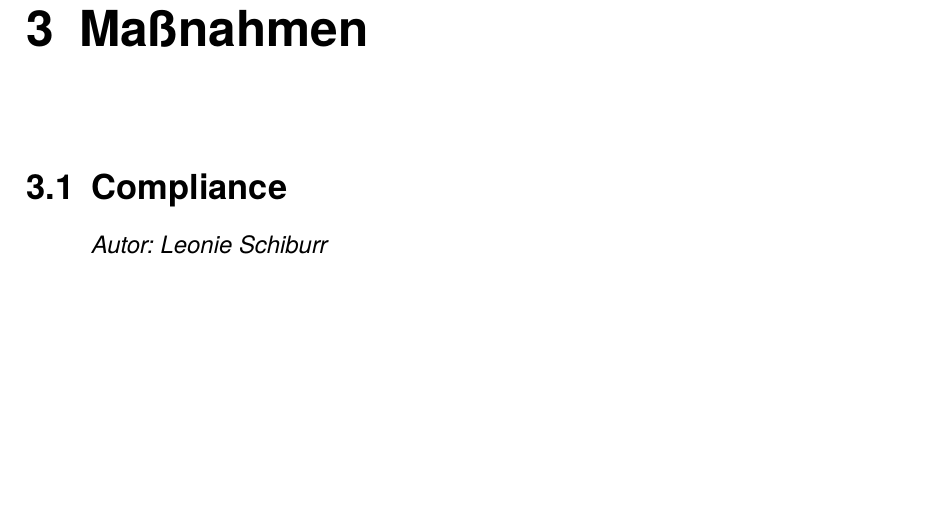
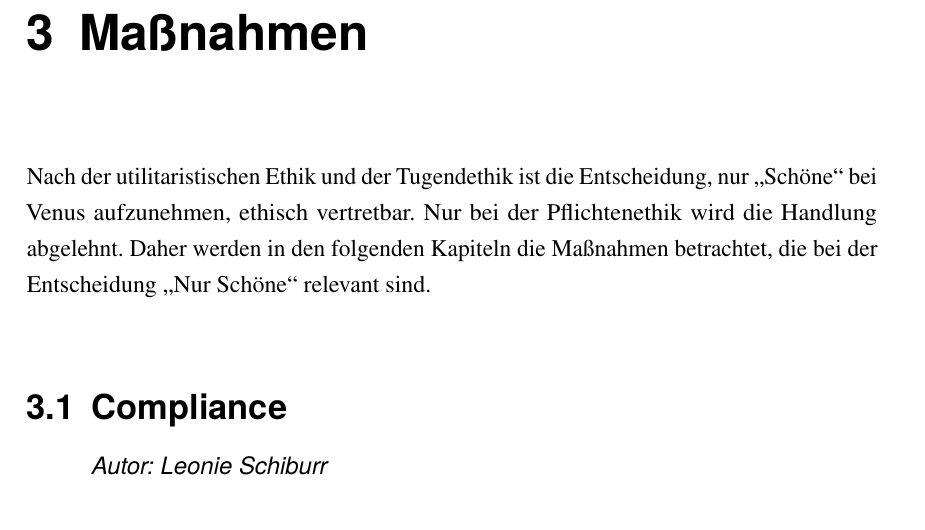
Before and after one commit to teamwip/ethik, a LaTeX document (main.tex): part of page 14 of 19, cut so that both start at the same text, the shorter picture padded with empty space. Compiled offline with pdfLaTeX.

Commit message:
Maßnahmenerleuterung

```diff
--- a/main.tex
+++ b/main.tex
@@ -112,6 +112,8 @@
 
 \chapter{Maßnahmen}
 
+Nach der utilitaristischen Ethik und der Tugendethik ist die Entscheidung, nur \glqq Schöne\grqq~bei Venus aufzunehmen, ethisch vertretbar. Nur bei der Pflichtenethik wird die Handlung abgelehnt. Daher werden in den folgenden Kapiteln die Maßnahmen betrachtet, die bei der Entscheidung \glqq Nur Schöne\grqq~relevant sind.
+
 \section{Compliance}
 
 Im Bereich Compliance führt Venus einen Code of Conduct ein. In diesem setzt Venus Maßnahmen und Verhaltensregeln für seine Mitarbeiter fest und formuliert
```
